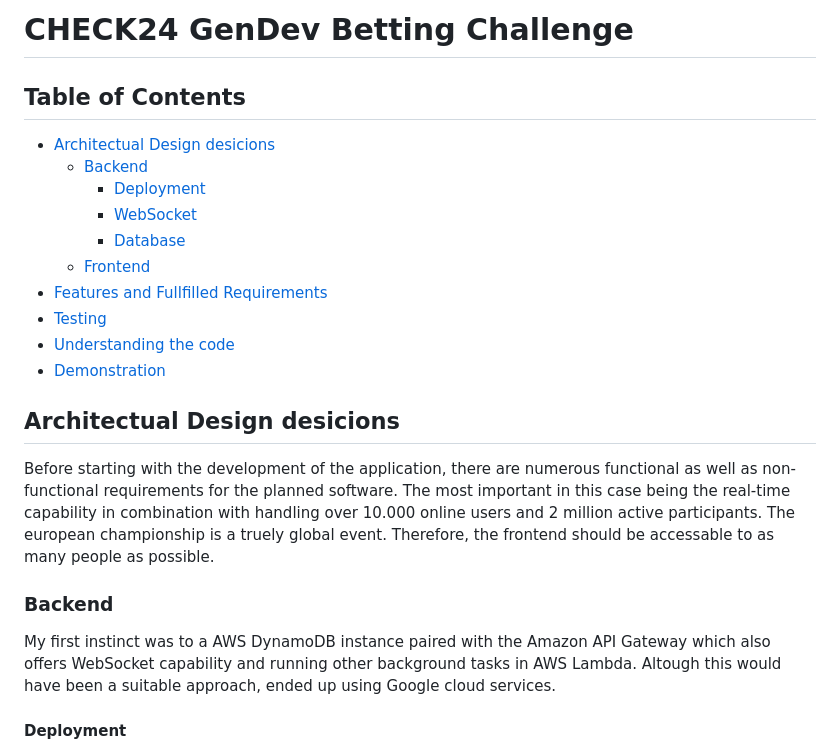
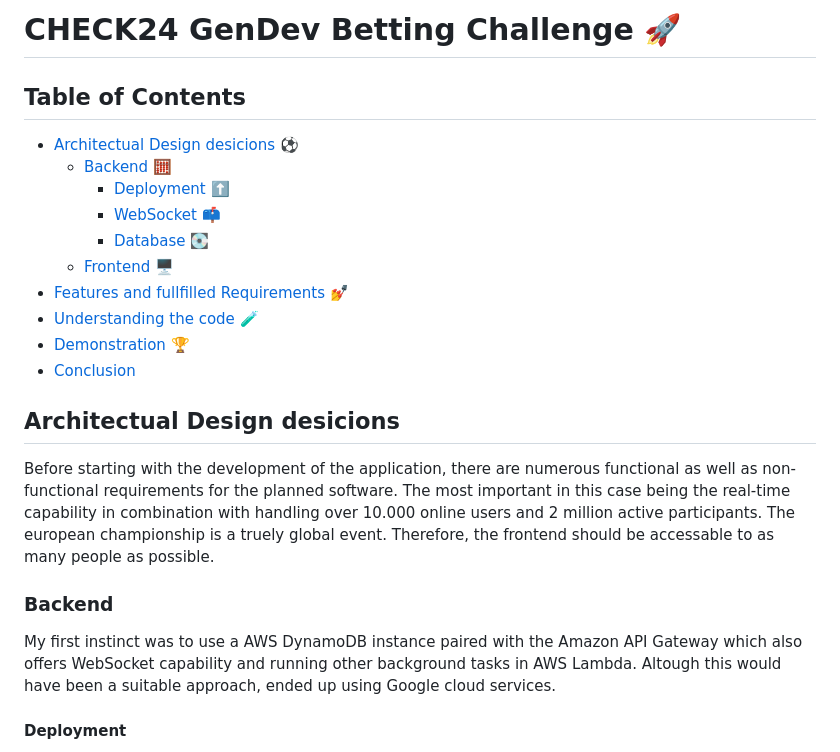
Before and after one commit to Jakob-Landbrecht/check24-BetApp, a Markdown page: README.md, the part around the change printed below. Rendered like a GitHub page.

```diff
--- a/README.md
+++ b/README.md
@@ -1,21 +1,21 @@
-# CHECK24 GenDev Betting Challenge
+# CHECK24 GenDev Betting Challenge 🚀
 
 ## Table of Contents
-- [Architectual Design desicions](#architectual-design-desicions)
-     - [Backend](#backend)
-          - [Deployment](#deployment)
-          - [WebSocket](#websocket)
-          - [Database](#database)
-     - [Frontend](#frontend)
-- [Features and Fullfilled Requirements](#features-and-fullfilled-requirements)
-- [Testing](#testing)
-- [Understanding the code](#understanding-the-code)
-- [Demonstration](#demonstration)
+- [Architectual Design desicions ⚽️](#architectual-design-desicions)
+     - [Backend 🧮](#backend)
+          - [Deployment :arrow_up:](#deployment)
+          - [WebSocket :mailbox:](#websocket)
+          - [Database 💽](#database)
+     - [Frontend 🖥️](#frontend)
+- [Features and fullfilled Requirements 💅](#features-and-fullfilled-requirements)
+- [Understanding the code :test_tube:](#understanding-the-code)
+- [Demonstration 🏆](#demonstration)
+- [Conclusion](#conclusion)
 
 ## Architectual Design desicions
 Before starting with the development of the application, there are numerous functional as well as non-functional requirements for the planned software. The most important in this case being the real-time capability in combination with handling over 10.000 online users and 2 million active participants. The european championship is a truely global event. Therefore, the frontend should be accessable to as many people as possible.
 ### Backend
-My first instinct was to a AWS DynamoDB instance paired with the Amazon API Gateway which also offers WebSocket capability and running other background tasks in AWS Lambda. Altough this would have been a suitable approach, ended up using Google cloud services.
+My first instinct was to use a AWS DynamoDB instance paired with the Amazon API Gateway which also offers WebSocket capability and running other background tasks in AWS Lambda. Altough this would have been a suitable approach, ended up using Google cloud services.
 #### Deployment
 There are several aspects to consider when choosing a deployment option. A baremetal deployment would not make sense, as the tournament will result in distinct usage peaks that can not be probaply handelt by one machine. Eventhough, containers in combination with a microservice architecture could be used, I opted for a serverless architecture. More specifically I used Google cloud functions. These offer the benefit, that all scaling, shrinking and network management is handelt by Google, resulting in a very developer friendly and scalable experience. Considering the EM's timespan of one month, this is also a very budget friendly option, as one only pay's what one used. The cloud functions are used for tasks such as updating the ranking's in all communities, importing games, creating snapshots at midnight for visualizing deltas.
 #### WebSocket
```
Also changed, not shown: other parts of README.md (+20 -2 lines).
